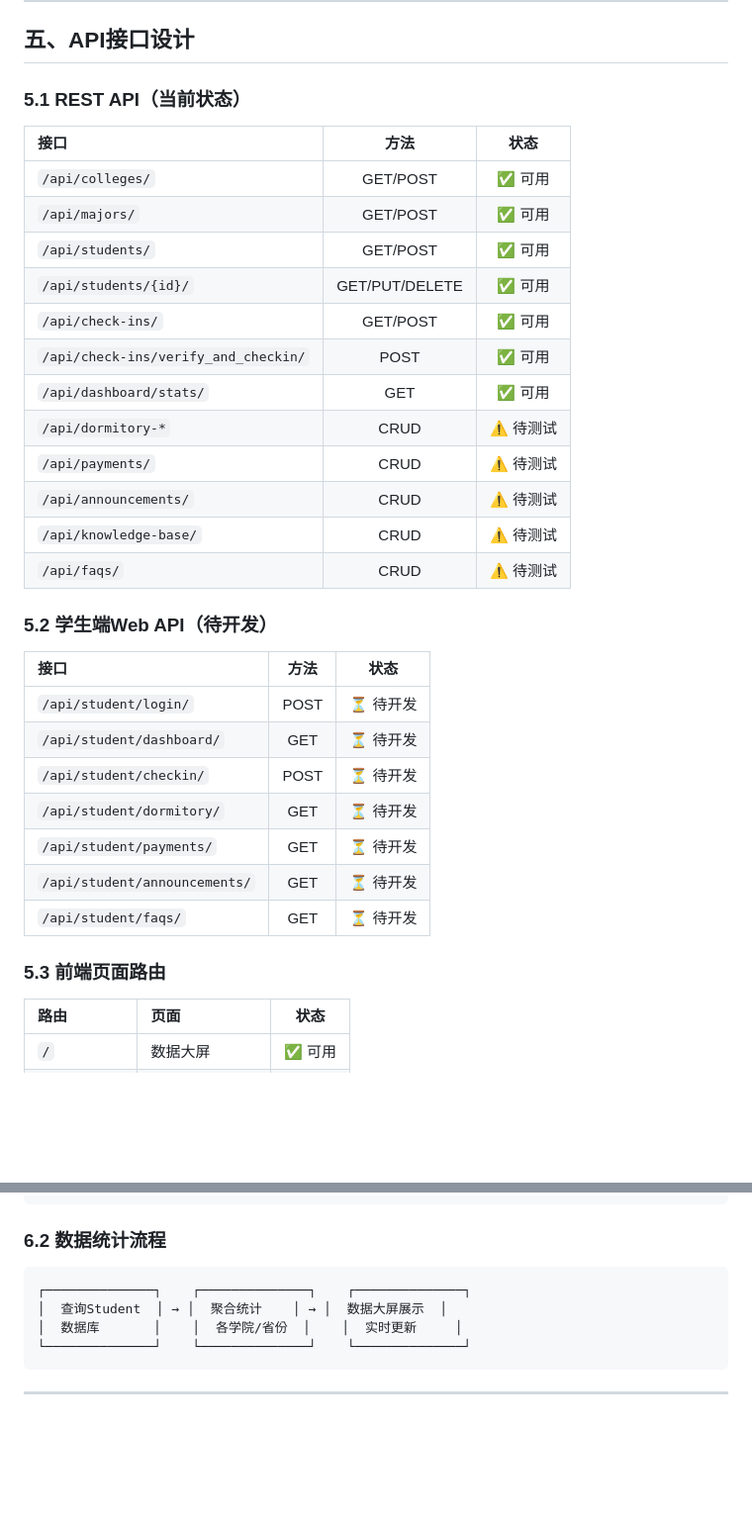
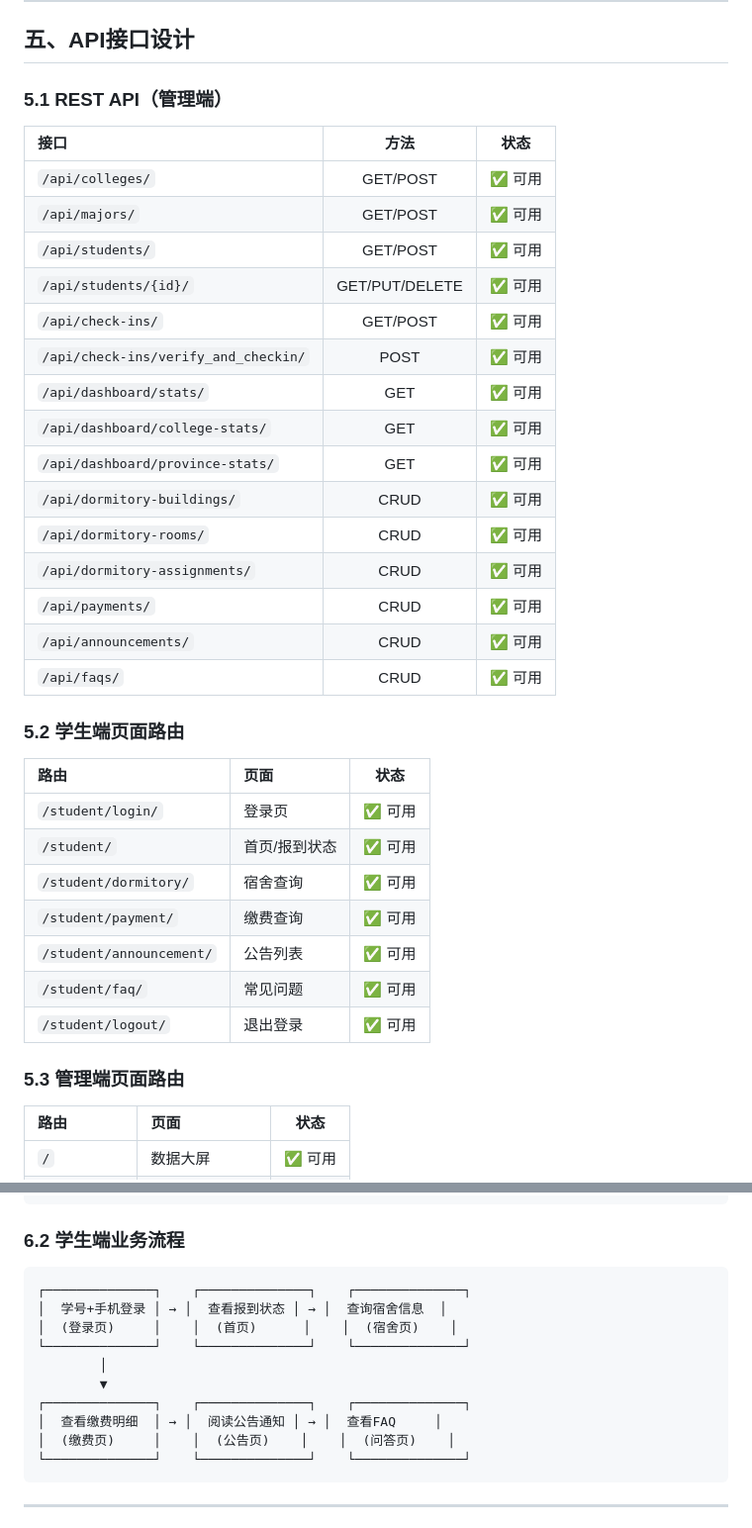
Before and after one commit to zzhe3076/zzhe, a Markdown page: MVP技术方案.md, 2 parts joined by grey strips. Shown at 99% size. Rendered like a GitHub page; blank space fills up the shorter version.

````diff
--- a/MVP技术方案.md
+++ b/MVP技术方案.md
@@ -148,7 +167,7 @@ DormitoryBuilding (1) ───────────────────
 
 ## 五、API接口设计
 
-### 5.1 REST API（当前状态）
+### 5.1 REST API（管理端）
 
 | 接口 | 方法 | 状态 |
 |:---|:---:|:---:|
@@ -159,25 +178,28 @@ DormitoryBuilding (1) ───────────────────
 | `/api/check-ins/` | GET/POST | ✅ 可用 |
 | `/api/check-ins/verify_and_checkin/` | POST | ✅ 可用 |
 | `/api/dashboard/stats/` | GET | ✅ 可用 |
-| `/api/dormitory-*` | CRUD | ⚠️ 待测试 |
-| `/api/payments/` | CRUD | ⚠️ 待测试 |
-| `/api/announcements/` | CRUD | ⚠️ 待测试 |
-| `/api/knowledge-base/` | CRUD | ⚠️ 待测试 |
-| `/api/faqs/` | CRUD | ⚠️ 待测试 |
+| `/api/dashboard/college-stats/` | GET | ✅ 可用 |
+| `/api/dashboard/province-stats/` | GET | ✅ 可用 |
+| `/api/dormitory-buildings/` | CRUD | ✅ 可用 |
+| `/api/dormitory-rooms/` | CRUD | ✅ 可用 |
+| `/api/dormitory-assignments/` | CRUD | ✅ 可用 |
+| `/api/payments/` | CRUD | ✅ 可用 |
+| `/api/announcements/` | CRUD | ✅ 可用 |
+| `/api/faqs/` | CRUD | ✅ 可用 |
 
-### 5.2 学生端Web API（待开发）
+### 5.2 学生端页面路由
 
-| 接口 | 方法 | 状态 |
-|:---|:---:|:---:|
-| `/api/student/login/` | POST | ⏳ 待开发 |
-| `/api/student/dashboard/` | GET | ⏳ 待开发 |
-| `/api/student/checkin/` | POST | ⏳ 待开发 |
-| `/api/student/dormitory/` | GET | ⏳ 待开发 |
-| `/api/student/payments/` | GET | ⏳ 待开发 |
-| `/api/student/announcements/` | GET | ⏳ 待开发 |
-| `/api/student/faqs/` | GET | ⏳ 待开发 |
+| 路由 | 页面 | 状态 |
+|:---|:---|:---:|
+| `/student/login/` | 登录页 | ✅ 可用 |
+| `/student/` | 首页/报到状态 | ✅ 可用 |
+| `/student/dormitory/` | 宿舍查询 | ✅ 可用 |
+| `/student/payment/` | 缴费查询 | ✅ 可用 |
+| `/student/announcement/` | 公告列表 | ✅ 可用 |
+| `/student/faq/` | 常见问题 | ✅ 可用 |
+| `/student/logout/` | 退出登录 | ✅ 可用 |
 
-### 5.3 前端页面路由
+### 5.3 管理端页面路由
 
 | 路由 | 页面 | 状态 |
 |:---|:---|:---:|
@@ -205,12 +227,18 @@ DormitoryBuilding (1) ───────────────────
                                        └──────────────┘
 ```
 
-### 6.2 数据统计流程
+### 6.2 学生端业务流程
 
 ```
 ┌──────────────┐    ┌──────────────┐    ┌──────────────┐
-│  查询Student  │ → │  聚合统计    │ → │  数据大屏展示  │
-│  数据库       │    │  各学院/省份  │    │  实时更新     │
+│  学号+手机登录 │ → │  查看报到状态 │ → │  查询宿舍信息  │
+│  (登录页)     │    │  (首页)      │    │  (宿舍页)    │
+└──────────────┘    └──────────────┘    └──────────────┘
+        │
+        ▼
+┌──────────────┐    ┌──────────────┐    ┌──────────────┐
+│  查看缴费明细  │ → │  阅读公告通知 │ → │  查看FAQ     │
+│  (缴费页)     │    │  (公告页)    │    │  (问答页)    │
 └──────────────┘    └──────────────┘    └──────────────┘
 ```
 
````
Also changed, not shown: other parts of MVP技术方案.md (+87 -22 lines).
